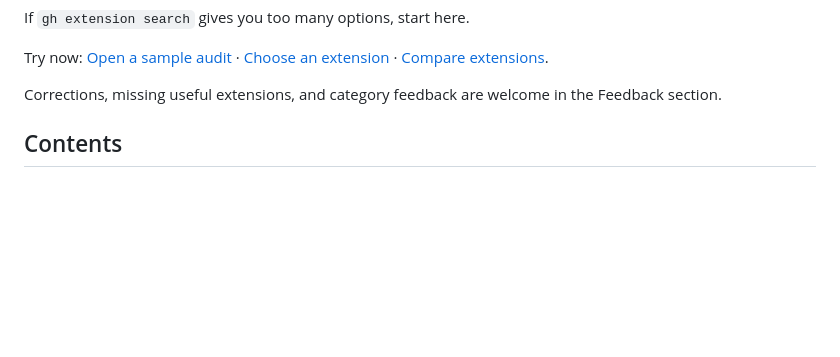
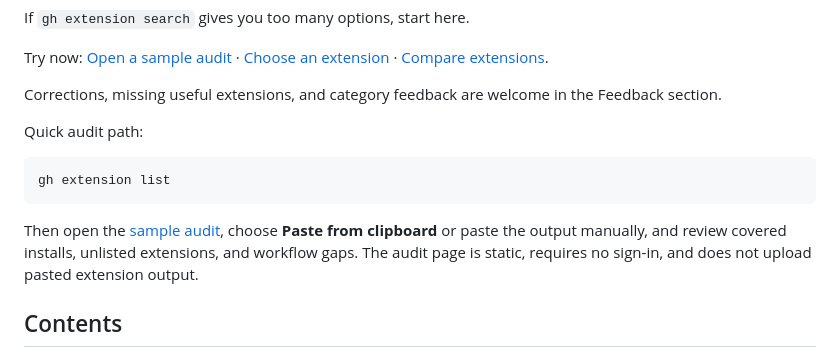
Before and after one commit to sjh9714/gh-extension-atlas, a Markdown page: README.md, the part around the change. Drawn GitHub-style; blank space fills up the shorter version.

Commit message:
docs: highlight quick audit path

````diff
--- a/README.md
+++ b/README.md
@@ -15,6 +15,14 @@ If `gh extension search` gives you too many options, start here.
 Try now: [Open a sample audit][audit-demo] · [Choose an extension][chooser] · [Compare extensions][compare-presets].
 
 Corrections, missing useful extensions, and category feedback are welcome in the Feedback section.
+
+Quick audit path:
+
+```sh
+gh extension list
+```
+
+Then open the [sample audit][audit-demo], choose **Paste from clipboard** or paste the output manually, and review covered installs, unlisted extensions, and workflow gaps. The audit page is static, requires no sign-in, and does not upload pasted extension output.
 
 ## Contents
 
````
